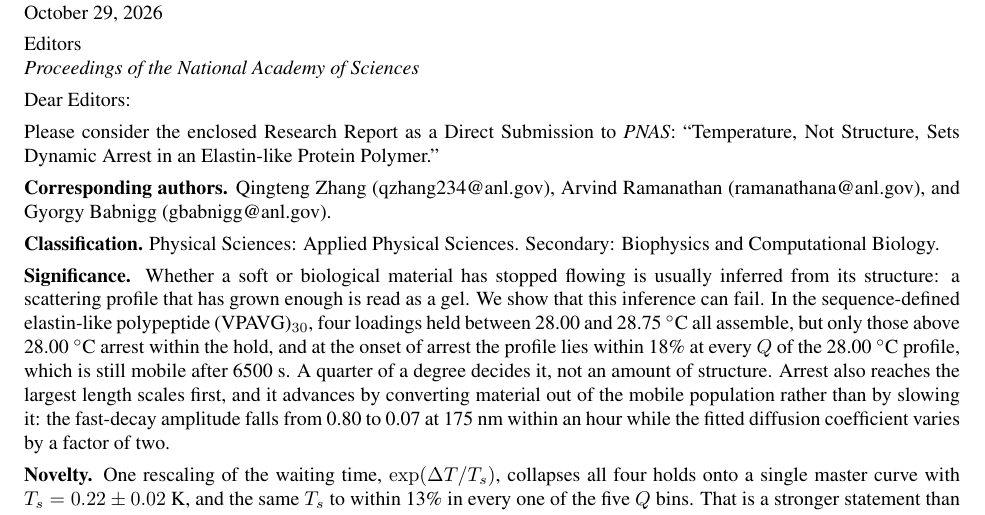
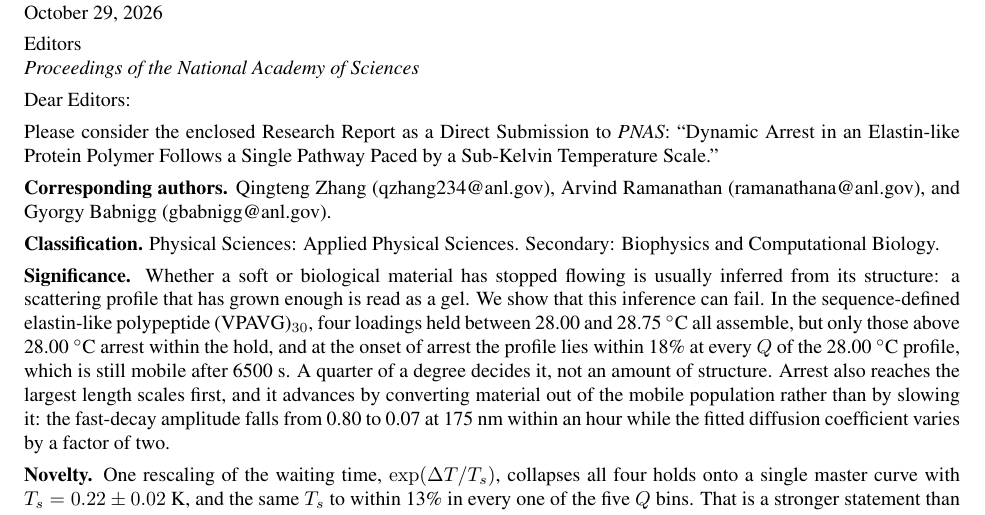
Before and after one commit to qzhang234/PubCode-2021-IDPP, a LaTeX document (manuscript/cover_letter.tex): part of page 1 of 3, cut so that both start at the same text. Compiled offline with pdfLaTeX.

Commit message:
Retitle around the scaling and what it means
"Temperature, Not Structure, Sets Dynamic Arrest in an Elastin-like Protein
Polymer" named the first result and left out the second, which is the one the
paper is actually for.  The collapse is what the work adds: one rescaling
carries four holds and five length scales onto a single curve, and the scale
it needs is too sharp for a single contact.

New title, 114 of the 135 characters PNAS allows, no acronyms or numerals:

  Dynamic Arrest in an Elastin-like Protein Polymer Follows a Single Pathway
  Paced by a Sub-Kelvin Temperature Scale

"a single pathway" is the collapse; "sub-kelvin temperature scale" is both the
measurement and the argument, since the sharpness is what forces cooperativity.
Applied to main.tex, the cover letter and the standalone significance page;
make check-significance still reports 118 words identical in both copies.

Co-Authored-By: Claude Opus 5 <noreply@anthropic.com>

```diff
--- a/manuscript/cover_letter.tex
+++ b/manuscript/cover_letter.tex
@@ -17,8 +17,8 @@ Editors\\
 Dear Editors:
 
 Please consider the enclosed Research Report as a Direct Submission to
-\textit{PNAS}: ``Temperature, Not Structure, Sets Dynamic Arrest in an
-Elastin-like Protein Polymer.''
+\textit{PNAS}: ``Dynamic Arrest in an Elastin-like Protein Polymer Follows a
+Single Pathway Paced by a Sub-Kelvin Temperature Scale.''
 
 \textbf{Corresponding authors.} Qingteng Zhang
 \mbox{(\href{mailto:qzhang234@anl.gov}{qzhang234@anl.gov})}, Arvind Ramanathan
```
Also changed, not shown: manuscript/main.tex (+1 -1 lines), manuscript/significance.tex (+2 -2 lines), 4 other files.
